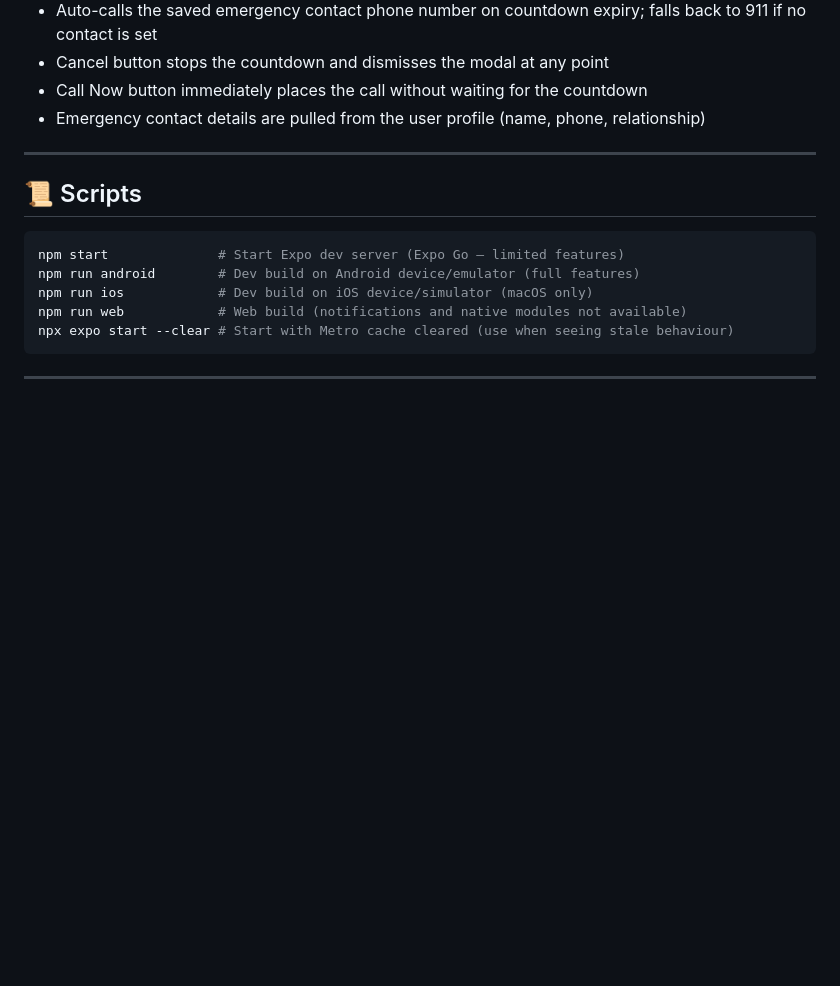
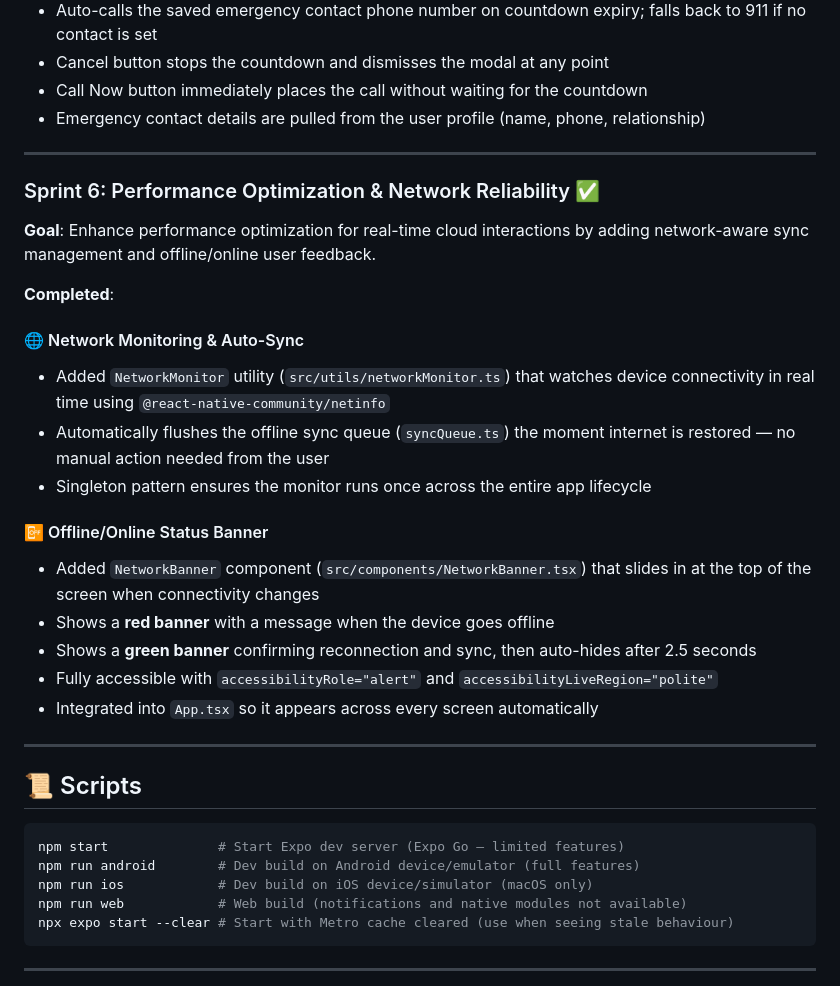
Before and after one commit to rezwanurrahman00/acessaid-i8, a Markdown page: README.md, the part around the change. Drawn GitHub-style; blank space fills up the shorter version.

Commit message:
Document Sprint 6: Performance Optimization & Network Reliability
Added performance optimization features including network monitoring and offline/online status feedback.

```diff
--- a/README.md
+++ b/README.md
@@ -404,6 +404,25 @@ Additionally, polish dark mode across the full app so that every screen, button,
 - Emergency contact details are pulled from the user profile (name, phone, relationship)
 
 ---
+### Sprint 6: Performance Optimization & Network Reliability ✅
+
+**Goal**: Enhance performance optimization for real-time cloud interactions by adding network-aware sync management and offline/online user feedback.
+
+**Completed**:
+
+#### 🌐 Network Monitoring & Auto-Sync
+- Added `NetworkMonitor` utility (`src/utils/networkMonitor.ts`) that watches device connectivity in real time using `@react-native-community/netinfo`
+- Automatically flushes the offline sync queue (`syncQueue.ts`) the moment internet is restored — no manual action needed from the user
+- Singleton pattern ensures the monitor runs once across the entire app lifecycle
+
+#### 📴 Offline/Online Status Banner
+- Added `NetworkBanner` component (`src/components/NetworkBanner.tsx`) that slides in at the top of the screen when connectivity changes
+- Shows a **red banner** with a message when the device goes offline
+- Shows a **green banner** confirming reconnection and sync, then auto-hides after 2.5 seconds
+- Fully accessible with `accessibilityRole="alert"` and `accessibilityLiveRegion="polite"`
+- Integrated into `App.tsx` so it appears across every screen automatically
+
+---
 
 ## 📜 Scripts
 
```
